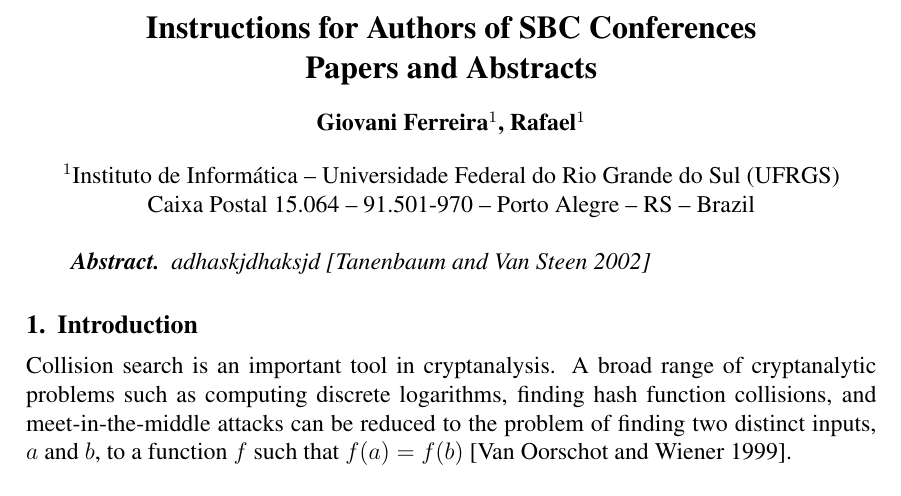
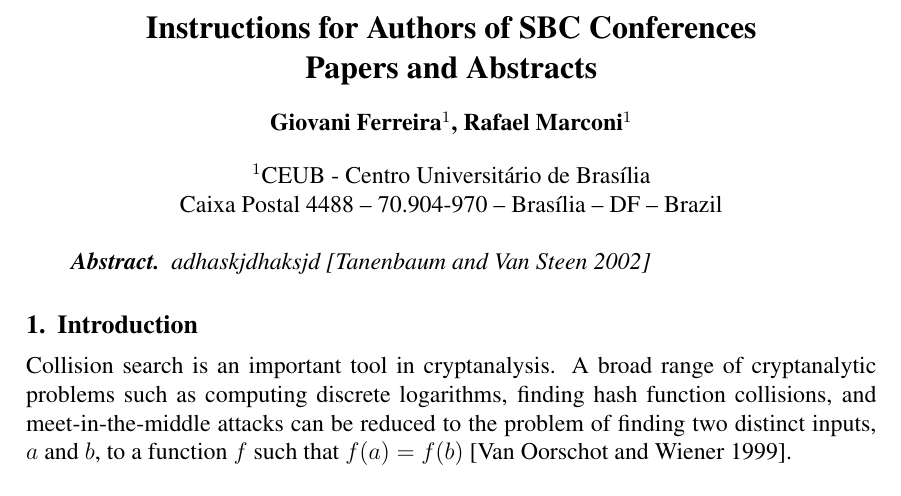
Before and after one commit to jamella/Hash-Collision-Finder, a LaTeX paper (docs/Paper/hash-collision.tex): part of page 1 of 2, cut so that both start at the same text. Compiled offline with pdfLaTeX.

Commit message:
Update authors and university

```diff
--- a/docs/Paper/hash-collision.tex
+++ b/docs/Paper/hash-collision.tex
@@ -16,11 +16,10 @@
 
 \title{Instructions for Authors of SBC Conferences\\ Papers and Abstracts}
 
-\author{Giovani Ferreira\inst{1}, Rafael\inst{1} }
+\author{Giovani Ferreira\inst{1}, Rafael Marconi\inst{1} }
 
-\address{Instituto de Informática -- Universidade Federal do Rio Grande do Sul
-  (UFRGS)\\
-  Caixa Postal 15.064 -- 91.501-970 -- Porto Alegre -- RS -- Brazil
+\address{CEUB - Centro Universitário de Brasília \\
+  Caixa Postal 4488 -- 70.904-970 -- Brasília -- DF -- Brazil
 }
 
 \begin{document}
```
Also changed, not shown: docs/Paper/hash-collision.pdf, 1 other file.
